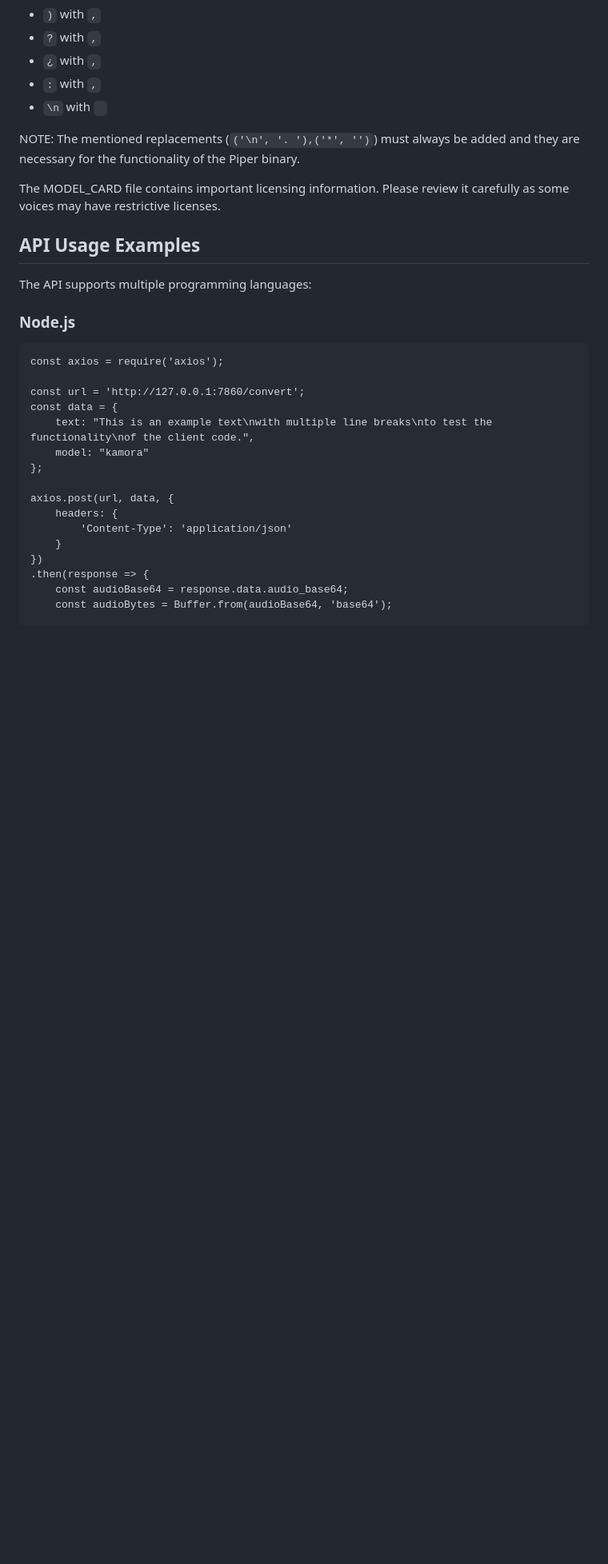
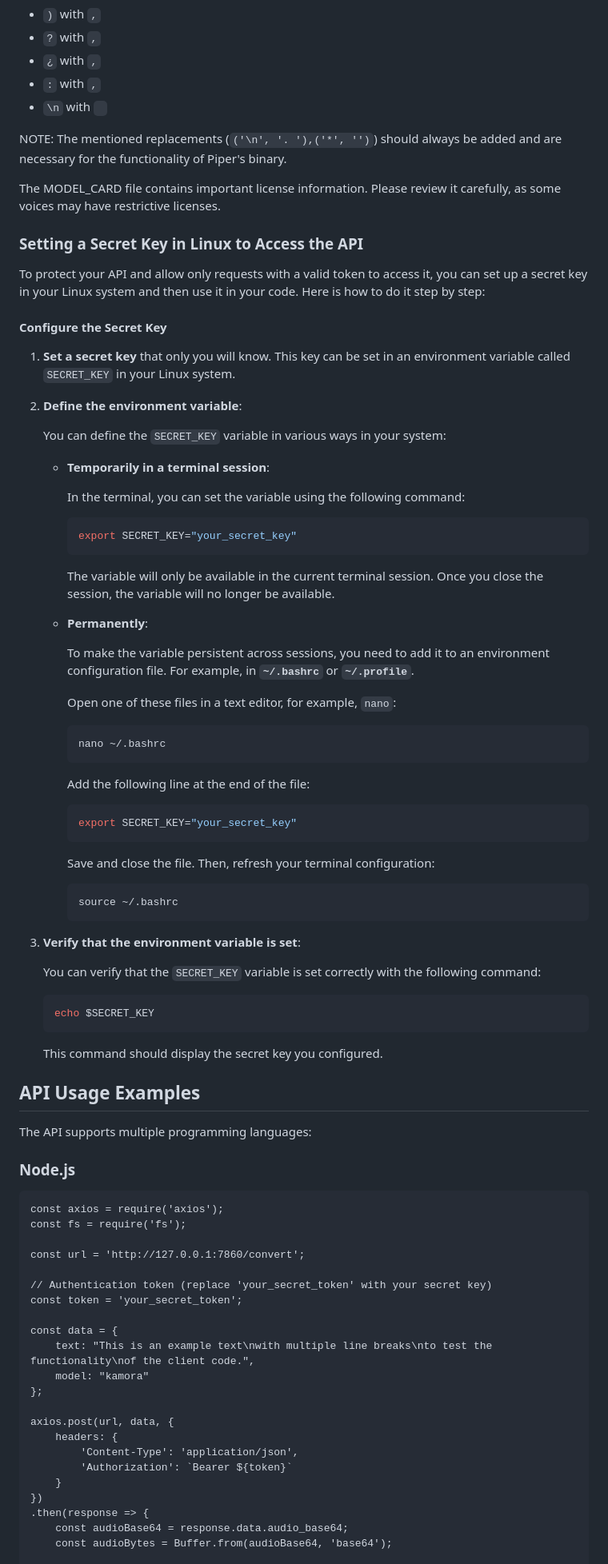
Before and after one commit to HirCoir/Piper-TTS-Tools, a Markdown page: readme.md, the part around one of its changes. Shown at 80% size. Drawn GitHub-style; blank space fills up the shorter version.

````diff
--- a/readme.md
+++ b/readme.md
@@ -35,9 +34,58 @@ This replaces the following:
 - `:` with `,`
 - `\n` with ` `
 
-NOTE: The mentioned replacements (`('\n', '. '),('*', '')`) must always be added and they are necessary for the functionality of the Piper binary.
+NOTE: The mentioned replacements (`('\n', '. '),('*', '')`) should always be added and are necessary for the functionality of Piper's binary.
 
-The MODEL_CARD file contains important licensing information. Please review it carefully as some voices may have restrictive licenses.
+The MODEL_CARD file contains important license information. Please review it carefully, as some voices may have restrictive licenses.
+
+### Setting a Secret Key in Linux to Access the API
+
+To protect your API and allow only requests with a valid token to access it, you can set up a secret key in your Linux system and then use it in your code. Here is how to do it step by step:
+
+#### Configure the Secret Key
+
+1. **Set a secret key** that only you will know. This key can be set in an environment variable called `SECRET_KEY` in your Linux system.
+
+2. **Define the environment variable**:
+
+   You can define the `SECRET_KEY` variable in various ways in your system:
+
+   - **Temporarily in a terminal session**:
+
+     In the terminal, you can set the variable using the following command:
+     ```shell
+     export SECRET_KEY="your_secret_key"
+     ```
+
+     The variable will only be available in the current terminal session. Once you close the session, the variable will no longer be available.
+
+   - **Permanently**:
+
+     To make the variable persistent across sessions, you need to add it to an environment configuration file. For example, in **`~/.bashrc`** or **`~/.profile`**.
+
+     Open one of these files in a text editor, for example, `nano`:
+     ```shell
+     nano ~/.bashrc
+     ```
+
+     Add the following line at the end of the file:
+     ```shell
+     export SECRET_KEY="your_secret_key"
+     ```
+
+     Save and close the file. Then, refresh your terminal configuration:
+     ```shell
+     source ~/.bashrc
+     ```
+
+3. **Verify that the environment variable is set**:
+
+   You can verify that the `SECRET_KEY` variable is set correctly with the following command:
+   ```shell
+   echo $SECRET_KEY
+   ```
+
+   This command should display the secret key you configured.
 
 ## API Usage Examples
 
@@ -47,8 +95,13 @@ The API supports multiple programming languages:
 
 ```node
 const axios = require('axios');
+const fs = require('fs');
 
 const url = 'http://127.0.0.1:7860/convert';
+
+// Authentication token (replace 'your_secret_token' with your secret key)
+const token = 'your_secret_token';
+
 const data = {
     text: "This is an example text\nwith multiple line breaks\nto test the functionality\nof the client code.",
     model: "kamora"
@@ -56,7 +109,8 @@ const data = {
 
 axios.post(url, data, {
     headers: {
-        'Content-Type': 'application/json'
+        'Content-Type': 'application/json',
+        'Authorization': `Bearer ${token}`
     }
 })
 .then(response => {
````
Also changed, not shown: other parts of readme.md (+35 -25 lines).
